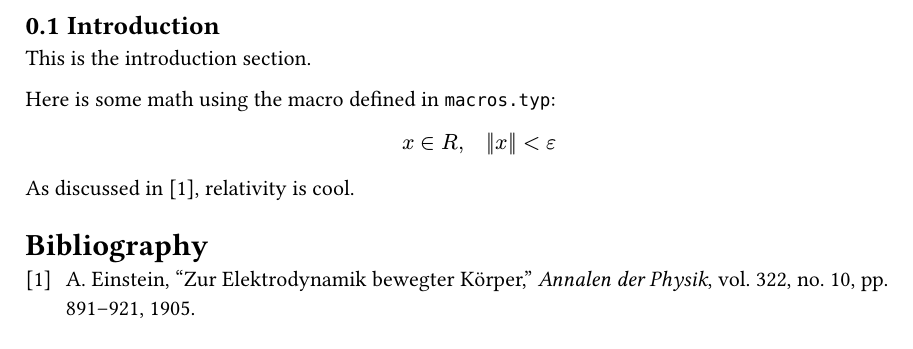
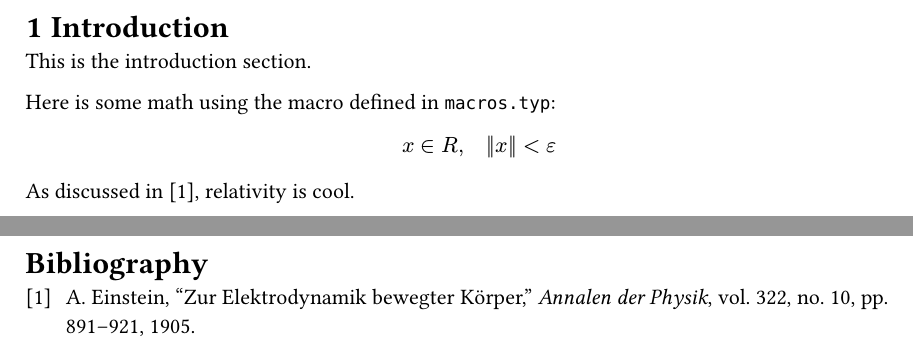
Before and after one commit to JunghunLeePhD/Typst-Template, a Typst document (main.typ, which reads sections/introduction.typ): part of page 2 of 2 before the commit and two parts of pages 2 and 3 of 3 after it, the two joined at a grey line, cut so that both start at the same text. Compiled offline with Typst 0.15; a missing font is replaced by an installed copy or a similar font.

Commit message:
Format: hotfix for section and pagebraeak
- Replace subsection by section for 'Introduction'
- Insert pagebreak function in front of 'Reference'

```diff
--- a/main.typ
+++ b/main.typ
@@ -32,4 +32,5 @@
 
 #include "sections/introduction.typ"
 
+#pagebreak()
 #bibliography("references.bib")
--- a/sections/introduction.typ
+++ b/sections/introduction.typ
@@ -1,4 +1,4 @@
-== Introduction
+= Introduction
 This is the introduction section.
 
 Here is some math using the macro defined in `macros.typ`:
```
